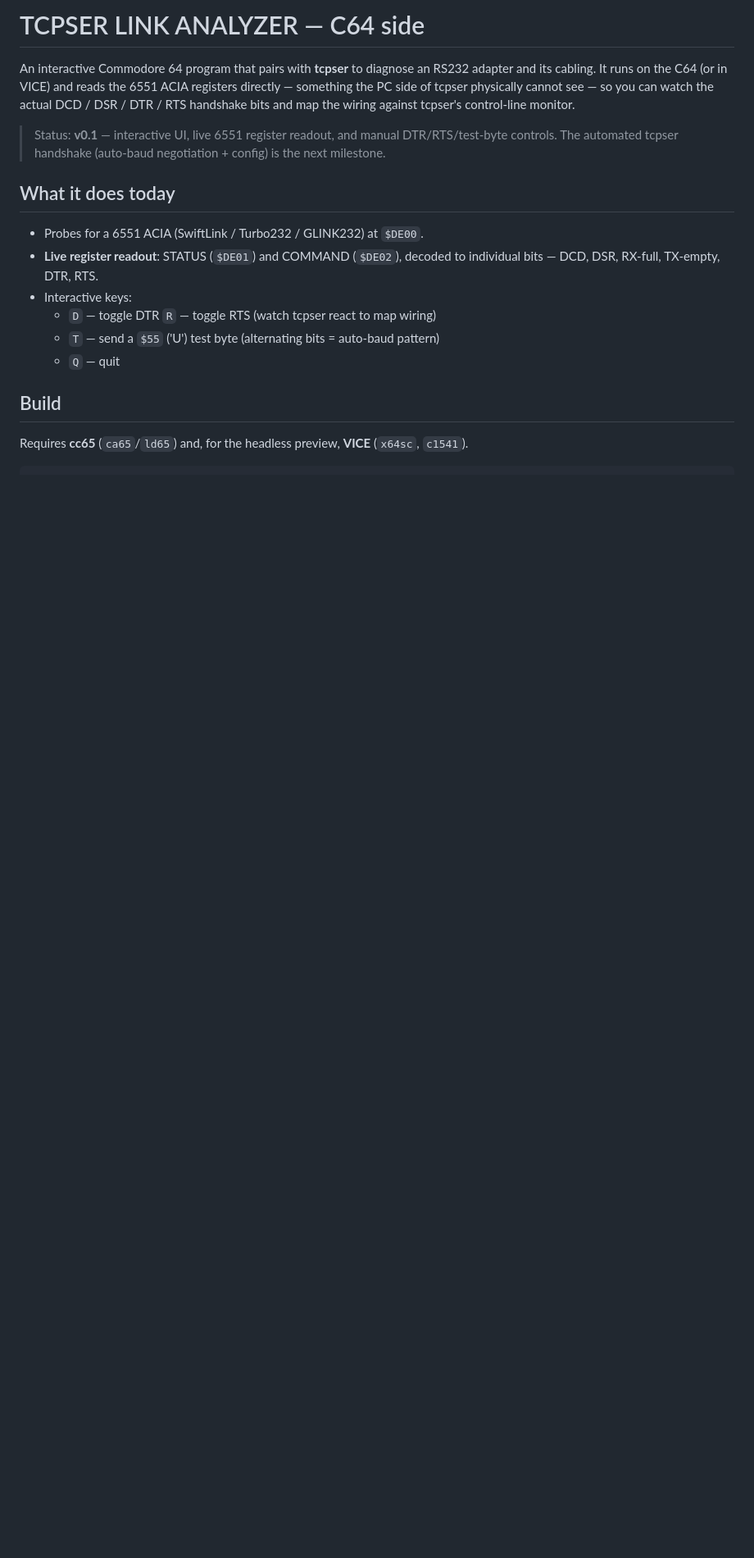
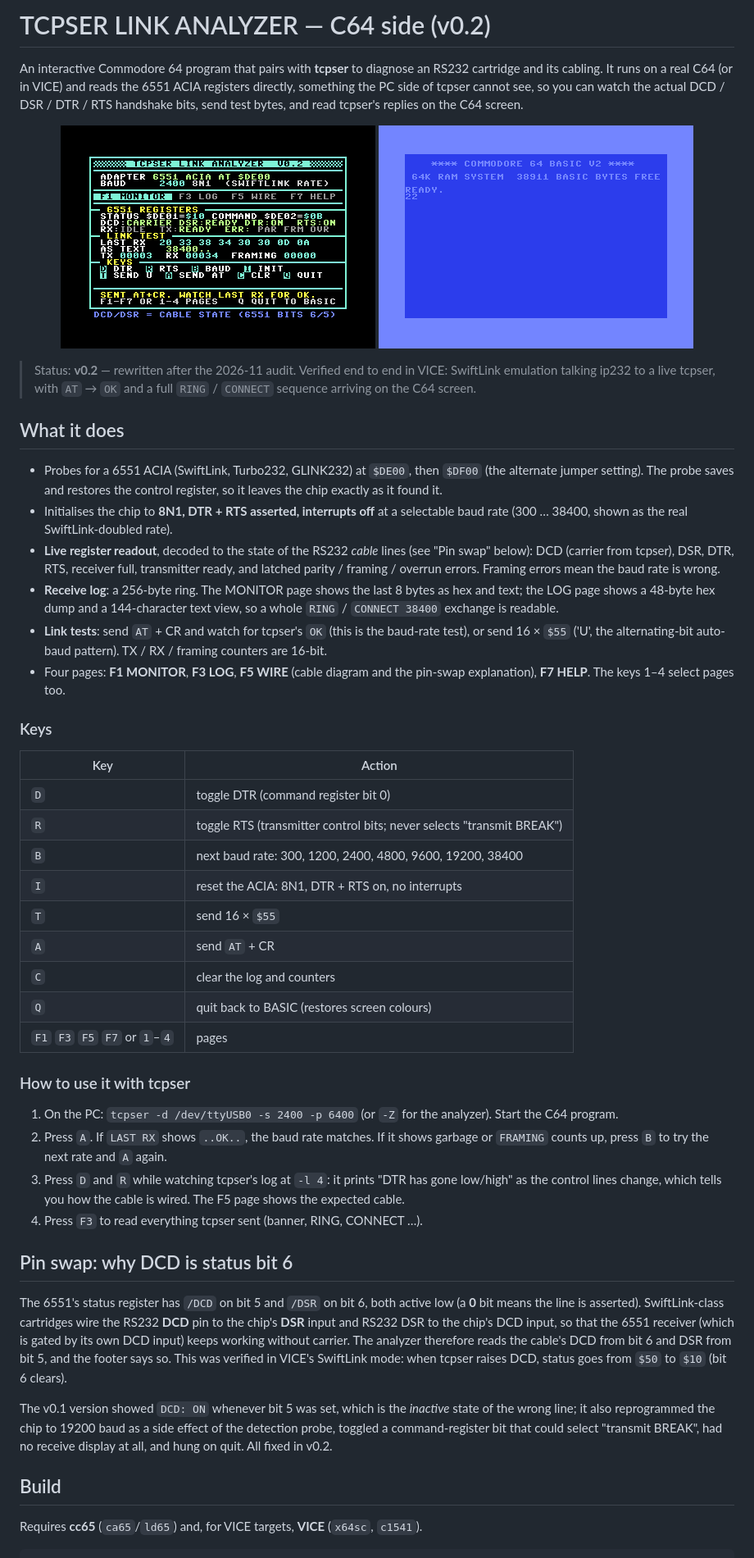
Before and after one commit to unbreached/tcpser-scene-edition, a Markdown page: c64/README.md, the part around one of its changes. Shown at 82% size. Rendered like a GitHub page; pictures changed too: c64/shot-log.png (added), c64/shot.png; blank space fills up the shorter version.

````diff
--- a/c64/README.md
+++ b/c64/README.md
@@ -1,28 +1,86 @@
-# TCPSER LINK ANALYZER — C64 side
+# TCPSER LINK ANALYZER — C64 side (v0.2)
 
 An interactive Commodore 64 program that pairs with **tcpser** to diagnose an
-RS232 adapter and its cabling. It runs on the C64 (or in VICE) and reads the
-6551 ACIA registers directly — something the PC side of tcpser physically
-cannot see — so you can watch the actual DCD / DSR / DTR / RTS handshake bits
-and map the wiring against tcpser's control-line monitor.
+RS232 cartridge and its cabling. It runs on a real C64 (or in VICE) and reads
+the 6551 ACIA registers directly, something the PC side of tcpser cannot see,
+so you can watch the actual DCD / DSR / DTR / RTS handshake bits, send test
+bytes, and read tcpser's replies on the C64 screen.
 
-> Status: **v0.1** — interactive UI, live 6551 register readout, and manual
-> DTR/RTS/test-byte controls. The automated tcpser handshake (auto-baud
-> negotiation + config) is the next milestone.
+<p align="center">
+  <img src="shot.png" alt="MONITOR page: live 6551 registers, cable lines and the last bytes received" width="384">
+  <img src="shot-log.png" alt="LOG page: hex dump and text view of everything tcpser sent" width="384">
+</p>
 
-## What it does today
+> Status: **v0.2** — rewritten after the 2026-11 audit. Verified end to end in
+> VICE: SwiftLink emulation talking ip232 to a live tcpser, with `AT` → `OK`
+> and a full `RING` / `CONNECT` sequence arriving on the C64 screen.
 
-- Probes for a 6551 ACIA (SwiftLink / Turbo232 / GLINK232) at `$DE00`.
-- **Live register readout**: STATUS (`$DE01`) and COMMAND (`$DE02`), decoded to
-  individual bits — DCD, DSR, RX-full, TX-empty, DTR, RTS.
-- Interactive keys:
-  - `D` — toggle DTR   `R` — toggle RTS   (watch tcpser react to map wiring)
-  - `T` — send a `$55` ('U') test byte (alternating bits = auto-baud pattern)
-  - `Q` — quit
+## What it does
+
+- Probes for a 6551 ACIA (SwiftLink, Turbo232, GLINK232) at `$DE00`, then
+  `$DF00` (the alternate jumper setting). The probe saves and restores the
+  control register, so it leaves the chip exactly as it found it.
+- Initialises the chip to **8N1, DTR + RTS asserted, interrupts off** at a
+  selectable baud rate (300 … 38400, shown as the real SwiftLink-doubled rate).
+- **Live register readout**, decoded to the state of the RS232 *cable* lines
+  (see "Pin swap" below): DCD (carrier from tcpser), DSR, DTR, RTS, receiver
+  full, transmitter ready, and latched parity / framing / overrun errors.
+  Framing errors mean the baud rate is wrong.
+- **Receive log**: a 256-byte ring. The MONITOR page shows the last 8 bytes
+  as hex and text; the LOG page shows a 48-byte hex dump and a 144-character
+  text view, so a whole `RING` / `CONNECT 38400` exchange is readable.
+- **Link tests**: send `AT` + CR and watch for tcpser's `OK` (this is the
+  baud-rate test), or send 16 × `$55` ('U', the alternating-bit auto-baud
+  pattern). TX / RX / framing counters are 16-bit.
+- Four pages: **F1 MONITOR**, **F3 LOG**, **F5 WIRE** (cable diagram and the
+  pin-swap explanation), **F7 HELP**. The keys 1–4 select pages too.
+
+### Keys
+
+| Key | Action |
+|-----|--------|
+| `D` | toggle DTR (command register bit 0) |
+| `R` | toggle RTS (transmitter control bits; never selects "transmit BREAK") |
+| `B` | next baud rate: 300, 1200, 2400, 4800, 9600, 19200, 38400 |
+| `I` | reset the ACIA: 8N1, DTR + RTS on, no interrupts |
+| `T` | send 16 × `$55` |
+| `A` | send `AT` + CR |
+| `C` | clear the log and counters |
+| `Q` | quit back to BASIC (restores screen colours) |
+| `F1` `F3` `F5` `F7` or `1`–`4` | pages |
+
+### How to use it with tcpser
+
+1. On the PC: `tcpser -d /dev/ttyUSB0 -s 2400 -p 6400` (or `-Z` for the
+   analyzer). Start the C64 program.
+2. Press `A`. If `LAST RX` shows `..OK..`, the baud rate matches. If it shows
+   garbage or `FRAMING` counts up, press `B` to try the next rate and `A`
+   again.
+3. Press `D` and `R` while watching tcpser's log at `-l 4`: it prints
+   "DTR has gone low/high" as the control lines change, which tells you how
+   the cable is wired. The F5 page shows the expected cable.
+4. Press `F3` to read everything tcpser sent (banner, RING, CONNECT …).
+
+## Pin swap: why DCD is status bit 6
+
+The 6551's status register has `/DCD` on bit 5 and `/DSR` on bit 6, both
+active low (a **0** bit means the line is asserted). SwiftLink-class
+cartridges wire the RS232 **DCD** pin to the chip's **DSR** input and RS232
+DSR to the chip's DCD input, so that the 6551 receiver (which is gated by its
+own DCD input) keeps working without carrier. The analyzer therefore reads
+the cable's DCD from bit 6 and DSR from bit 5, and the footer says so. This
+was verified in VICE's SwiftLink mode: when tcpser raises DCD, status goes
+from `$50` to `$10` (bit 6 clears).
+
+The v0.1 version showed `DCD: ON` whenever bit 5 was set, which is the
+*inactive* state of the wrong line; it also reprogrammed the chip to 19200
+baud as a side effect of the detection probe, toggled a command-register bit
+that could select "transmit BREAK", had no receive display at all, and hung
+on quit. All fixed in v0.2.
 
 ## Build
 
-Requires **cc65** (`ca65`/`ld65`) and, for the headless preview, **VICE**
-(`x64sc`, `c1541`).
+Requires **cc65** (`ca65`/`ld65`) and, for VICE targets, **VICE** (`x64sc`,
+`c1541`).
 
 ```sh
````
Also changed, not shown: other parts of c64/README.md (+34 -22 lines), README.md (+3 -2 lines), 6 other files.
